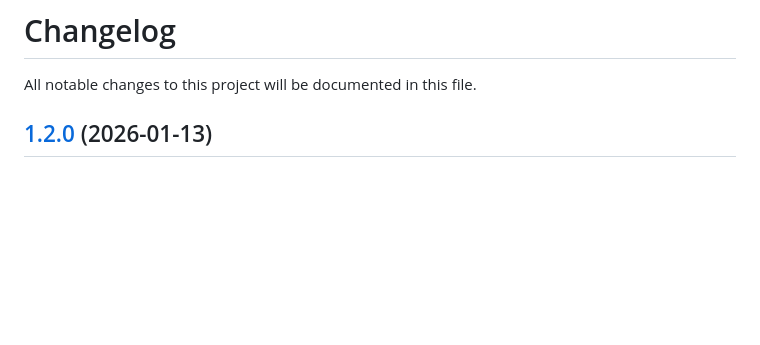
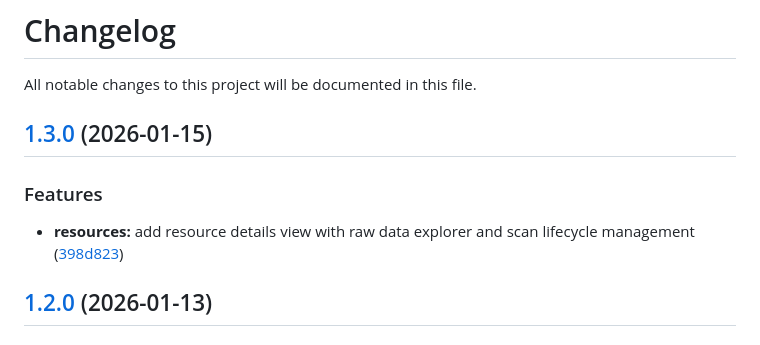
Before and after one commit to maxbolgarin/scanorbit, a Markdown page: CHANGELOG.md, the part around the change. GitHub-like rendering; blank space fills up the shorter version.

Commit message:
chore(release): 1.3.0 [skip ci]
## [1.3.0](https://github.com/maxbolgarin/scanorbit/compare/v1.2.0...v1.3.0) (2026-01-15)

### Features

* **resources:** add resource details view with raw data explorer and scan lifecycle management ([398d823](https://github.com/maxbolgarin/scanorbit/commit/398d823f27fbbaed2bcdb908a71868637185b21b))

```diff
--- a/CHANGELOG.md
+++ b/CHANGELOG.md
@@ -1,6 +1,12 @@
 # Changelog
 
 All notable changes to this project will be documented in this file.
+
+## [1.3.0](https://github.com/maxbolgarin/scanorbit/compare/v1.2.0...v1.3.0) (2026-01-15)
+
+### Features
+
+* **resources:** add resource details view with raw data explorer and scan lifecycle management ([398d823](https://github.com/maxbolgarin/scanorbit/commit/398d823f27fbbaed2bcdb908a71868637185b21b))
 
 ## [1.2.0](https://github.com/maxbolgarin/scanorbit/compare/v1.1.6...v1.2.0) (2026-01-13)
 
```
